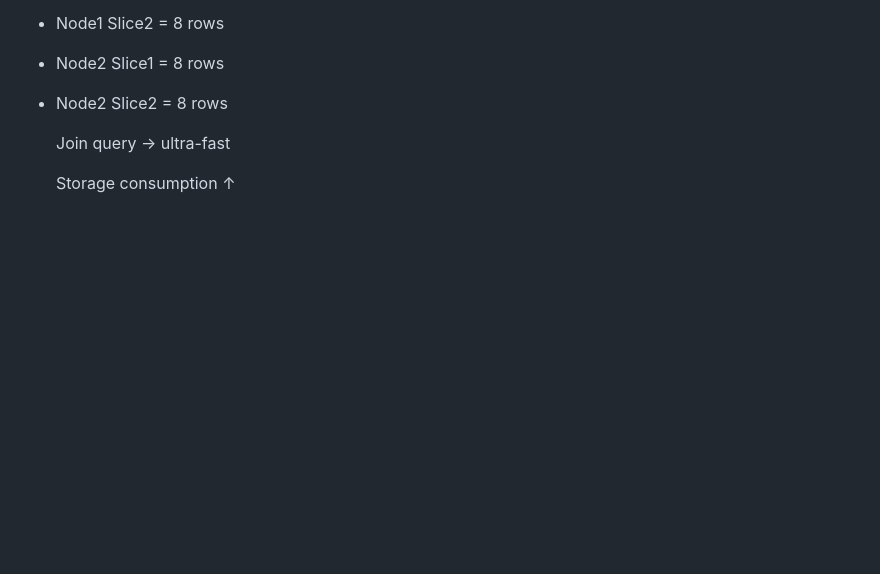
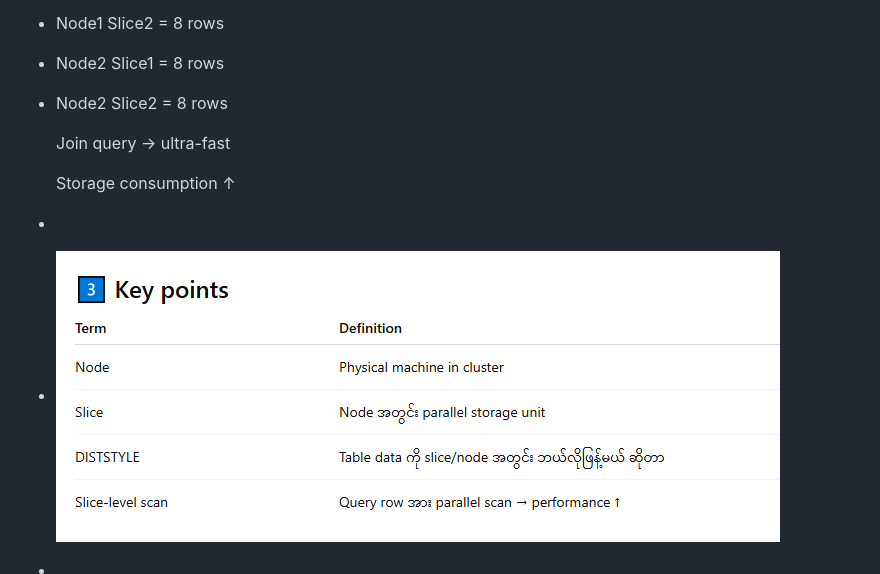
Before and after one commit to htetoo2280/test_action2, a Markdown page: pages/table_optimization.md, the part around the change. Rendered like a GitHub page; pictures changed too: assets/image_1763613117912_0.png (added); blank space fills up the shorter version.

Commit message:
Auto saved by Logseq

```diff
--- a/pages/table_optimization.md
+++ b/pages/table_optimization.md
@@ -35,3 +35,7 @@
   Join query → ultra-fast
 
   Storage consumption ↑
+-
+- ![image.png](../assets/image_1763613117912_0.png)
+-
+-
```
